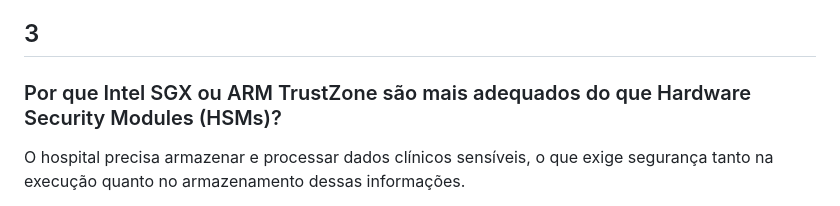
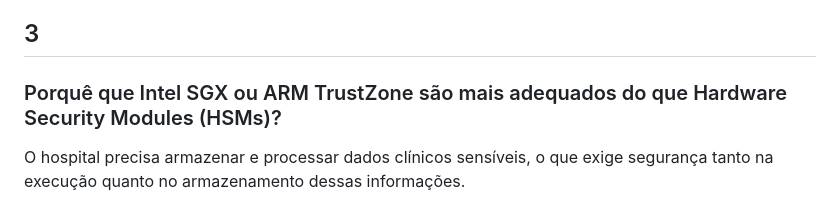
Before and after one commit to ricarim/trusted-data-lake, a Markdown page: labs/week2/tutorial-week2.md, the part around the change printed below. GitHub-like rendering.

```diff
--- a/labs/week2/tutorial-week2.md
+++ b/labs/week2/tutorial-week2.md
@@ -42,7 +42,7 @@ Assim, o **TPM** é ideal para a segurança em dispositivos individuais, enquant
 
 ## 3
 
-### Por que Intel SGX ou ARM TrustZone são mais adequados do que Hardware Security Modules (HSMs)?
+### Porquê que Intel SGX ou ARM TrustZone são mais adequados do que Hardware Security Modules (HSMs)?
 
 O hospital precisa armazenar e processar dados clínicos sensíveis, o que exige segurança tanto na execução quanto no armazenamento dessas informações.
 
```
Also changed, not shown: other parts of labs/week2/tutorial-week2.md (+1 -1 lines).
